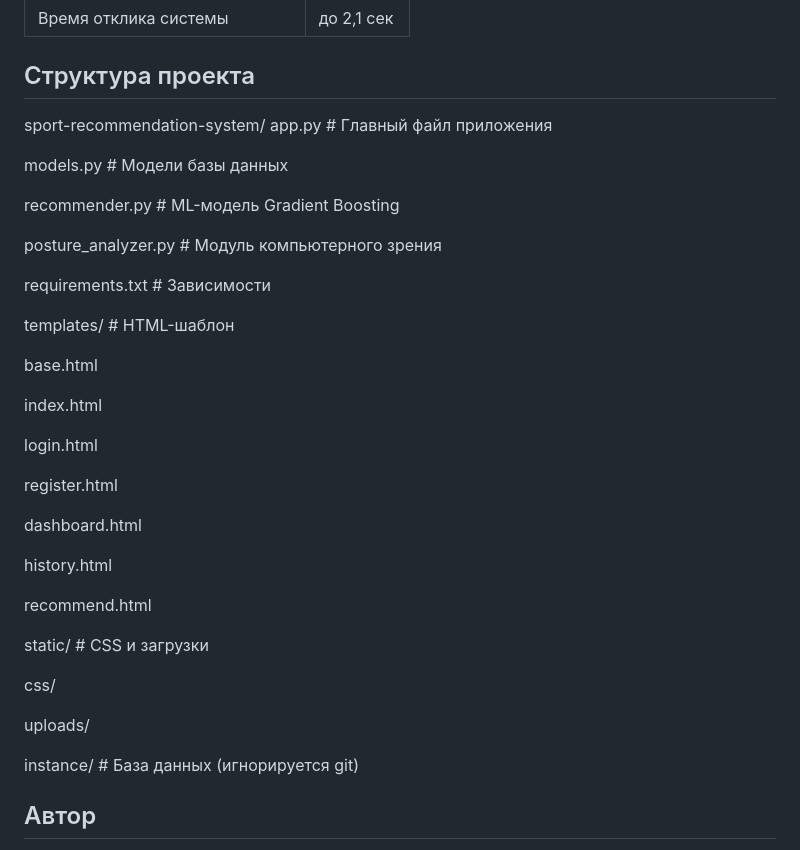
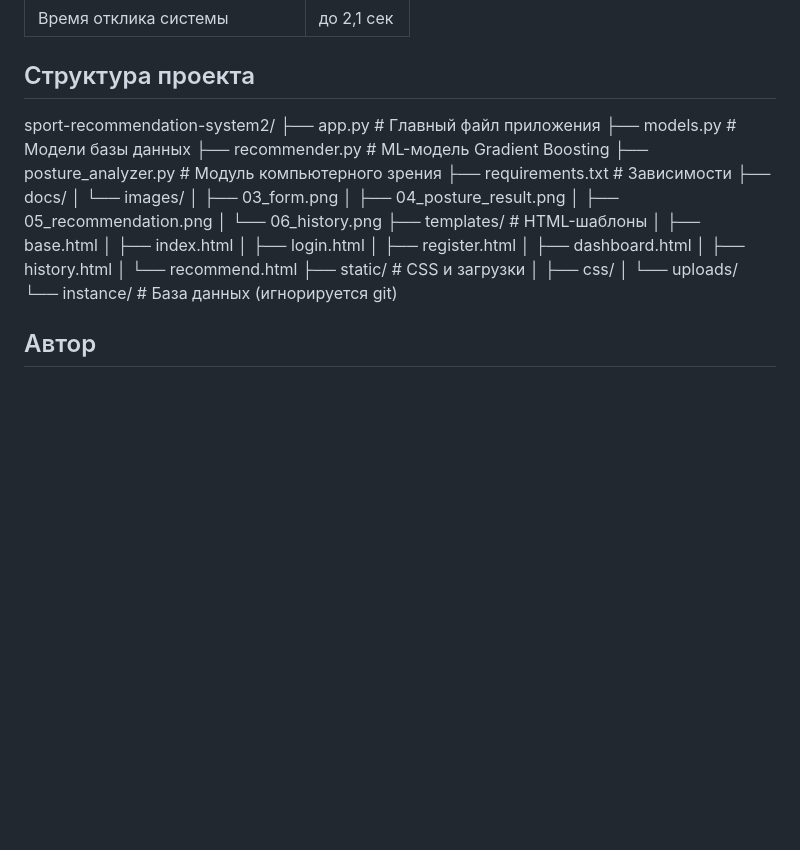
Before and after one commit to julia26-joker/sport-recommendation-system2, a Markdown page: README.md, the part around one of its changes. GitHub-like rendering; blank space fills up the shorter version.

```diff
--- a/README.md
+++ b/README.md
@@ -71,41 +88,30 @@ http://localhost:5000
 
 ## Структура проекта
 
-sport-recommendation-system/
- app.py                  # Главный файл приложения
-
-models.py  # Модели базы данных
-
- recommender.py          # ML-модель Gradient Boosting
-
-posture_analyzer.py     # Модуль компьютерного зрения
-
-requirements.txt        # Зависимости
-
-templates/              # HTML-шаблон
-
-base.html
-
-index.html
-
-login.html
-
-register.html
-
-dashboard.html
-
-history.html
-
-recommend.html
-
-static/                 # CSS и загрузки
-
-css/
-
-uploads/
-
-instance/               # База данных (игнорируется git)
-
+sport-recommendation-system2/
+├── app.py                  # Главный файл приложения
+├── models.py               # Модели базы данных
+├── recommender.py          # ML-модель Gradient Boosting
+├── posture_analyzer.py     # Модуль компьютерного зрения
+├── requirements.txt        # Зависимости
+├── docs/
+│   └── images/
+│       ├── 03_form.png
+│       ├── 04_posture_result.png
+│       ├── 05_recommendation.png
+│       └── 06_history.png
+├── templates/              # HTML-шаблоны
+│   ├── base.html
+│   ├── index.html
+│   ├── login.html
+│   ├── register.html
+│   ├── dashboard.html
+│   ├── history.html
+│   └── recommend.html
+├── static/                 # CSS и загрузки
+│   ├── css/
+│   └── uploads/
+└── instance/               # База данных (игнорируется git)
 ## Автор
 
 Зубова Юлия Андреевна
```
Also changed, not shown: other parts of README.md (+17 -0 lines).
